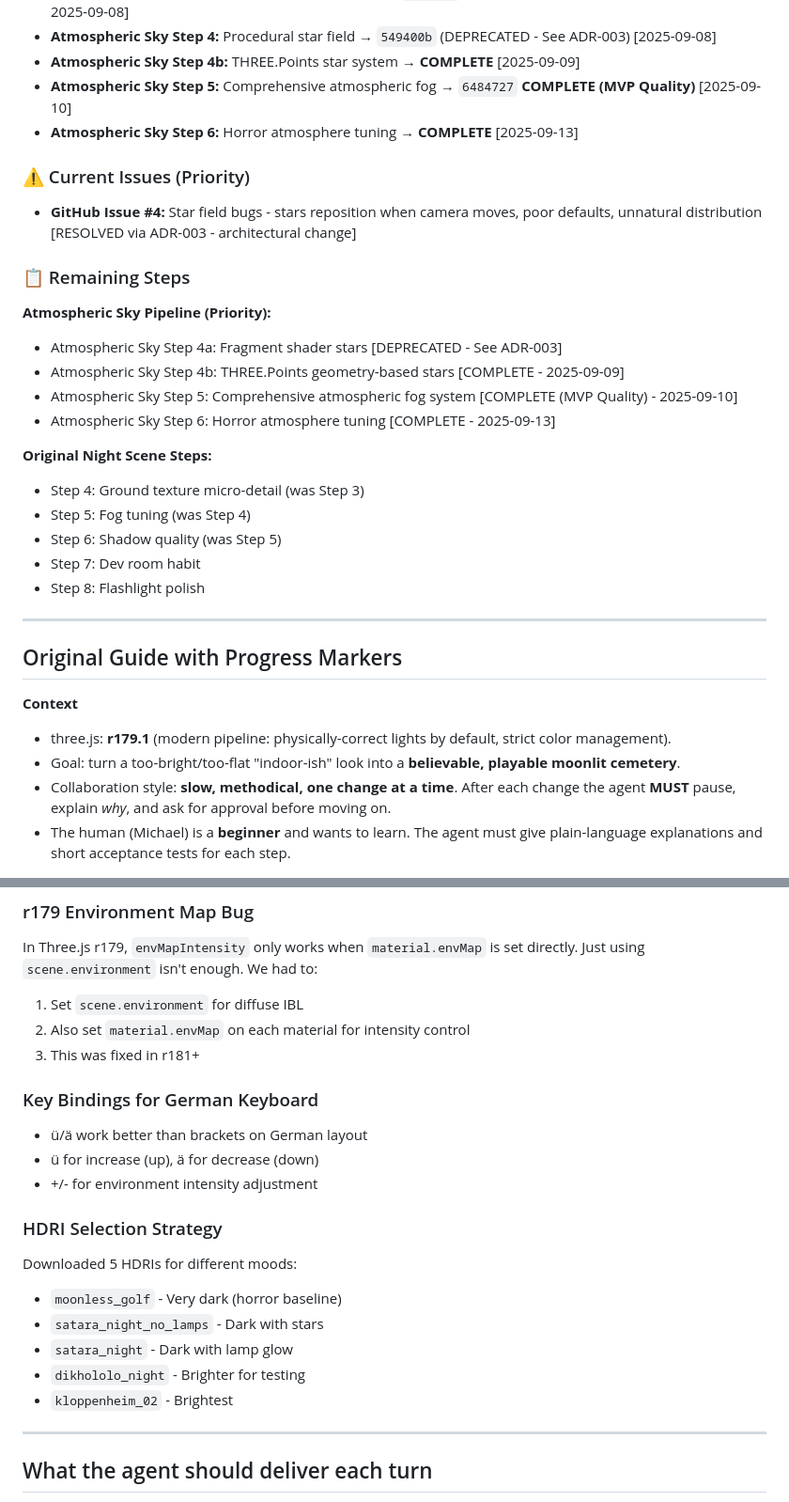
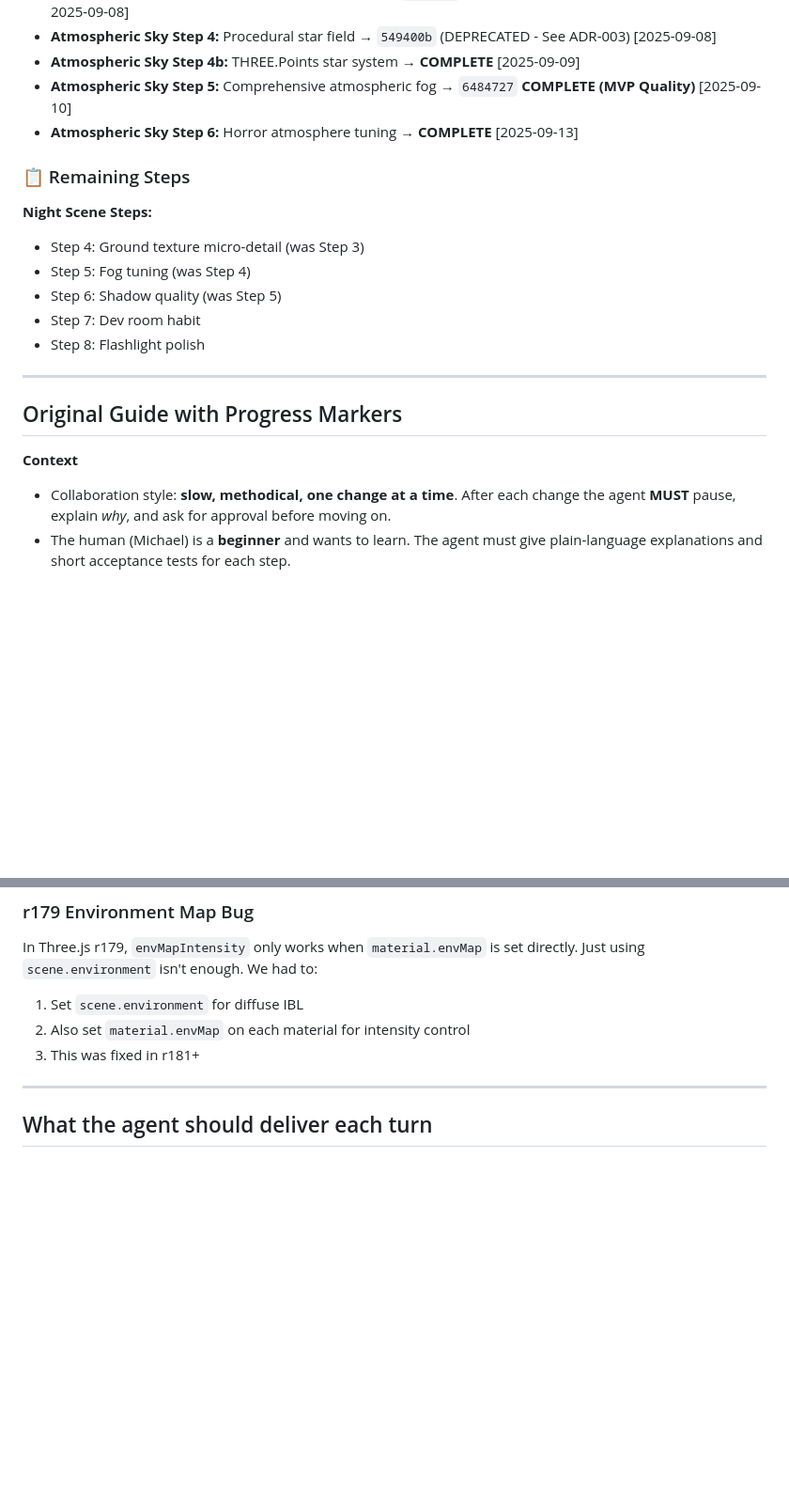
Before and after one commit to LLMinem/horror-game-hedwig, a Markdown page: docs/night-scene-makeover-guide.md, 2 parts joined by grey strips. Shown at 94% size. Drawn GitHub-style; blank space fills up the shorter version.

```diff
--- a/docs/night-scene-makeover-guide.md
+++ b/docs/night-scene-makeover-guide.md
@@ -34,20 +34,9 @@ superseded_by: []
 - **Atmospheric Sky Step 5:** Comprehensive atmospheric fog → `6484727` **COMPLETE (MVP Quality)** [2025-09-10]
 - **Atmospheric Sky Step 6:** Horror atmosphere tuning → **COMPLETE** [2025-09-13]
 
-### ⚠️ Current Issues (Priority)
-
-- **GitHub Issue #4:** Star field bugs - stars reposition when camera moves, poor defaults, unnatural distribution [RESOLVED via ADR-003 - architectural change]
-
 ### 📋 Remaining Steps
 
-**Atmospheric Sky Pipeline (Priority):**
-
-- Atmospheric Sky Step 4a: Fragment shader stars [DEPRECATED - See ADR-003]
-- Atmospheric Sky Step 4b: THREE.Points geometry-based stars [COMPLETE - 2025-09-09]
-- Atmospheric Sky Step 5: Comprehensive atmospheric fog system [COMPLETE (MVP Quality) - 2025-09-10]
-- Atmospheric Sky Step 6: Horror atmosphere tuning [COMPLETE - 2025-09-13]
-
-**Original Night Scene Steps:**
+**Night Scene Steps:**
 
 - Step 4: Ground texture micro-detail (was Step 3)
 - Step 5: Fog tuning (was Step 4)
@@ -61,8 +50,6 @@ superseded_by: []
 
 **Context**
 
-- three.js: **r179.1** (modern pipeline: physically-correct lights by default, strict color management).
-- Goal: turn a too-bright/too-flat "indoor-ish" look into a **believable, playable moonlit cemetery**.
 - Collaboration style: **slow, methodical, one change at a time**. After each change the agent **MUST** pause, explain _why_, and ask for approval before moving on.
 - The human (Michael) is a **beginner** and wants to learn. The agent must give plain-language explanations and short acceptance tests for each step.
 
@@ -275,22 +220,6 @@ In Three.js r179, `envMapIntensity` only works when `material.envMap` is set dir
 2. Also set `material.envMap` on each material for intensity control
 3. This was fixed in r181+
 
-### Key Bindings for German Keyboard
-
-- ü/ä work better than brackets on German layout
-- ü for increase (up), ä for decrease (down)
-- +/- for environment intensity adjustment
-
-### HDRI Selection Strategy
-
-Downloaded 5 HDRIs for different moods:
-
-- `moonless_golf` - Very dark (horror baseline)
-- `satara_night_no_lamps` - Dark with stars
-- `satara_night` - Dark with lamp glow
-- `dikhololo_night` - Brighter for testing
-- `kloppenheim_02` - Brightest
-
 ---
 
 ## What the agent should deliver each turn
```
Also changed, not shown: other parts of docs/night-scene-makeover-guide.md (+0 -42 lines).
